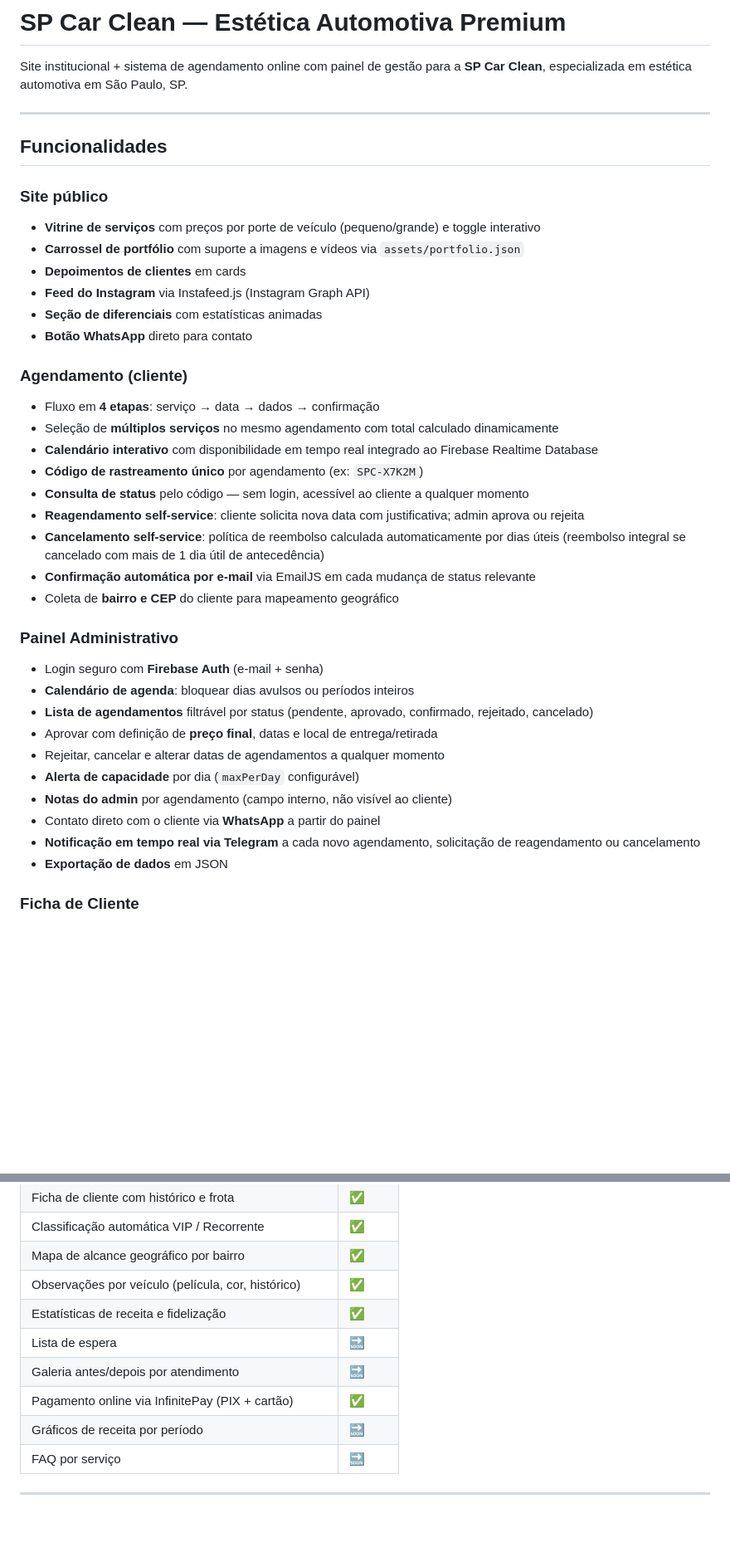
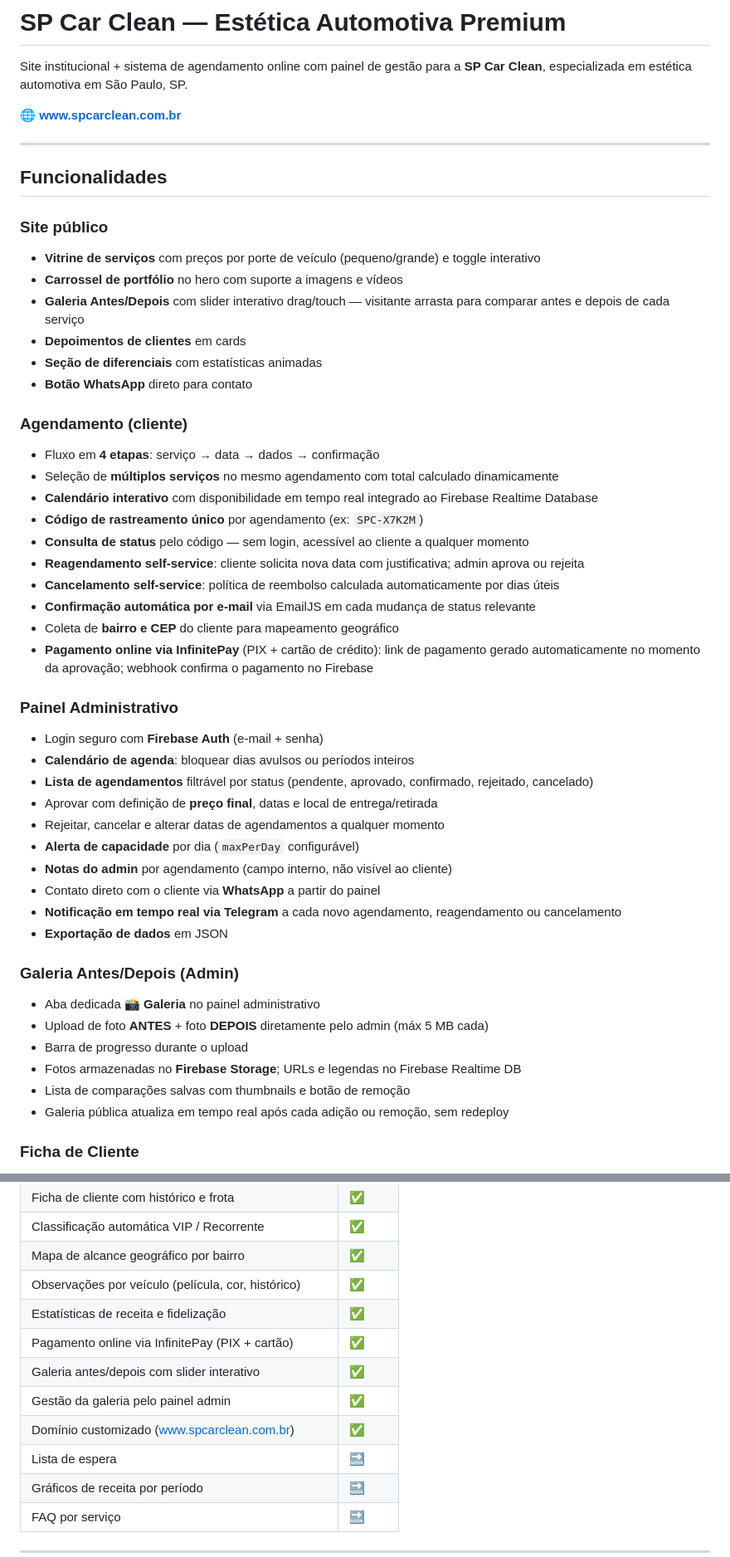
Before and after one commit to barbaraventura93-jpg/sp_car_clean, a Markdown page: README.md, 2 parts joined by grey strips. Shown at 83% size. GitHub-like rendering; blank space fills up the shorter version.

```diff
--- a/README.md
+++ b/README.md
@@ -1,6 +1,8 @@
 # SP Car Clean — Estética Automotiva Premium
 
 Site institucional + sistema de agendamento online com painel de gestão para a **SP Car Clean**, especializada em estética automotiva em São Paulo, SP.
+
+🌐 **[www.spcarclean.com.br](https://www.spcarclean.com.br)**
 
 ---
 
@@ -8,9 +10,9 @@ Site institucional + sistema de agendamento online com painel de gestão para a
 
 ### Site público
 - **Vitrine de serviços** com preços por porte de veículo (pequeno/grande) e toggle interativo
-- **Carrossel de portfólio** com suporte a imagens e vídeos via `assets/portfolio.json`
+- **Carrossel de portfólio** no hero com suporte a imagens e vídeos
+- **Galeria Antes/Depois** com slider interativo drag/touch — visitante arrasta para comparar antes e depois de cada serviço
 - **Depoimentos de clientes** em cards
-- **Feed do Instagram** via Instafeed.js (Instagram Graph API)
 - **Seção de diferenciais** com estatísticas animadas
 - **Botão WhatsApp** direto para contato
 
@@ -21,9 +23,10 @@ Site institucional + sistema de agendamento online com painel de gestão para a
 - **Código de rastreamento único** por agendamento (ex: `SPC-X7K2M`)
 - **Consulta de status** pelo código — sem login, acessível ao cliente a qualquer momento
 - **Reagendamento self-service**: cliente solicita nova data com justificativa; admin aprova ou rejeita
-- **Cancelamento self-service**: política de reembolso calculada automaticamente por dias úteis (reembolso integral se cancelado com mais de 1 dia útil de antecedência)
+- **Cancelamento self-service**: política de reembolso calculada automaticamente por dias úteis
 - **Confirmação automática por e-mail** via EmailJS em cada mudança de status relevante
 - Coleta de **bairro e CEP** do cliente para mapeamento geográfico
+- **Pagamento online via InfinitePay** (PIX + cartão de crédito): link de pagamento gerado automaticamente no momento da aprovação; webhook confirma o pagamento no Firebase
 
 ### Painel Administrativo
 - Login seguro com **Firebase Auth** (e-mail + senha)
@@ -34,8 +37,16 @@ Site institucional + sistema de agendamento online com painel de gestão para a
 - **Alerta de capacidade** por dia (`maxPerDay` configurável)
 - **Notas do admin** por agendamento (campo interno, não visível ao cliente)
 - Contato direto com o cliente via **WhatsApp** a partir do painel
-- **Notificação em tempo real via Telegram** a cada novo agendamento, solicitação de reagendamento ou cancelamento
+- **Notificação em tempo real via Telegram** a cada novo agendamento, reagendamento ou cancelamento
 - **Exportação de dados** em JSON
+
+### Galeria Antes/Depois (Admin)
+- Aba dedicada **📸 Galeria** no painel administrativo
+- Upload de foto **ANTES** + foto **DEPOIS** diretamente pelo admin (máx 5 MB cada)
+- Barra de progresso durante o upload
+- Fotos armazenadas no **Firebase Storage**; URLs e legendas no Firebase Realtime DB
+- Lista de comparações salvas com thumbnails e botão de remoção
+- Galeria pública atualiza em tempo real após cada adição ou remoção, sem redeploy
 
 ### Ficha de Cliente
 - **Agregação automática** de todos os agendamentos por e-mail
@@ -214,9 +198,11 @@ const accessToken = 'seu_token_aqui';
 | Mapa de alcance geográfico por bairro | ✅ |
 | Observações por veículo (película, cor, histórico) | ✅ |
 | Estatísticas de receita e fidelização | ✅ |
+| Pagamento online via InfinitePay (PIX + cartão) | ✅ |
+| Galeria antes/depois com slider interativo | ✅ |
+| Gestão da galeria pelo painel admin | ✅ |
+| Domínio customizado (www.spcarclean.com.br) | ✅ |
 | Lista de espera | 🔜 |
-| Galeria antes/depois por atendimento | 🔜 |
-| Pagamento online via InfinitePay (PIX + cartão) | ✅ |
 | Gráficos de receita por período | 🔜 |
 | FAQ por serviço | 🔜 |
 
```
Also changed, not shown: other parts of README.md (+28 -55 lines).
